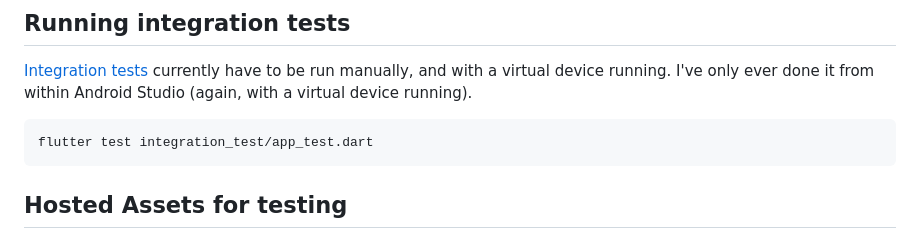
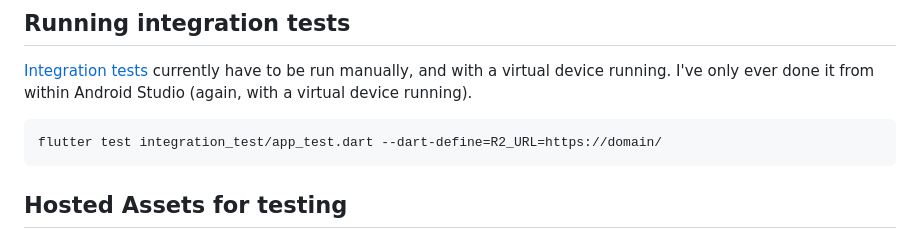
Before and after one commit to meanderingsleep/meandering-app, a Markdown page: README.md, the part around the change. Drawn GitHub-style.

Commit message:
adding --dart-define flag to test example

````diff
--- a/README.md
+++ b/README.md
@@ -28,7 +28,7 @@ This is the Meandering Sleep Flutter app. You can download it from the [Apple Ap
 [Integration tests](https://docs.flutter.dev/cookbook/testing/integration/introduction) currently have to be run manually, and with a virtual device running. I've only ever done it from within Android Studio (again, with a virtual device running).
 
 ```
-flutter test integration_test/app_test.dart
+flutter test integration_test/app_test.dart --dart-define=R2_URL=https://domain/
 ```
 
 ## Hosted Assets for testing
````
